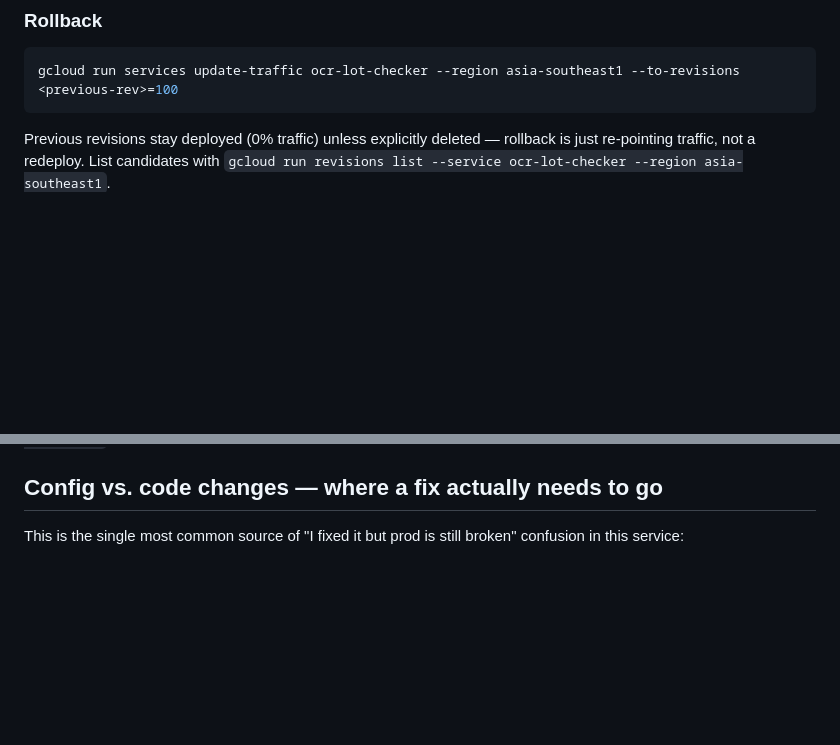
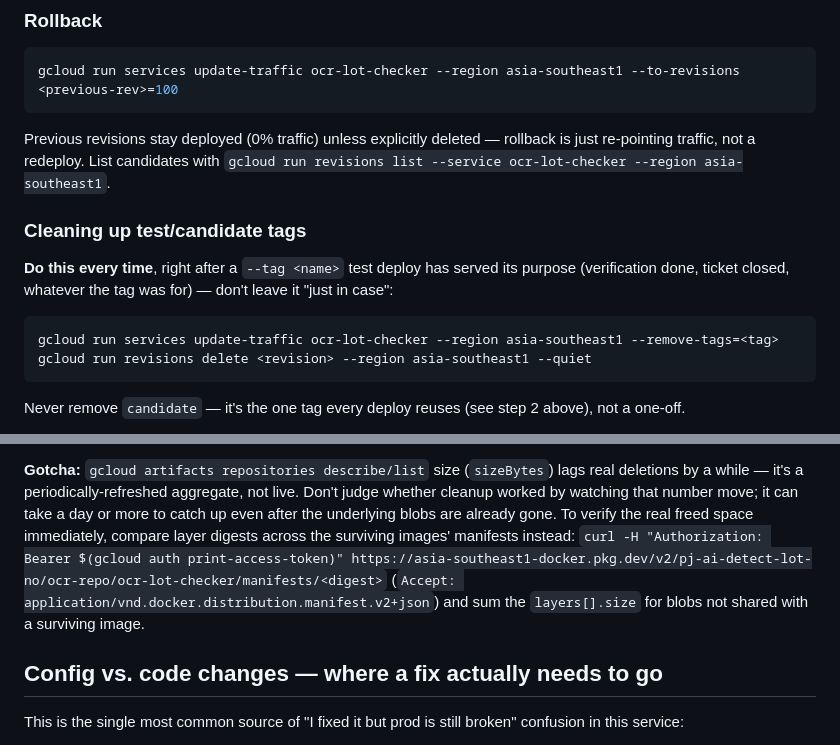
Before and after one commit to copter-TDFB/PJ-AI-CHECK-LOT, a Markdown page: docs/RUNBOOK.md, 2 parts joined by grey strips. GitHub-like rendering; blank space fills up the shorter version.

````diff
--- a/docs/RUNBOOK.md
+++ b/docs/RUNBOOK.md
@@ -70,3 +70,18 @@ gcloud run services update-traffic ocr-lot-checker --region asia-southeast1 --to
 Previous revisions stay deployed (0% traffic) unless explicitly deleted —
 rollback is just re-pointing traffic, not a redeploy. List candidates with
 `gcloud run revisions list --service ocr-lot-checker --region asia-southeast1`.
+
+### Cleaning up test/candidate tags
+
+**Do this every time**, right after a `--tag <name>` test deploy has served its
+purpose (verification done, ticket closed, whatever the tag was for) — don't
+leave it "just in case":
+
+```bash
+gcloud run services update-traffic ocr-lot-checker --region asia-southeast1 --remove-tags=<tag>
+gcloud run revisions delete <revision> --region asia-southeast1 --quiet
+```
+
+Never remove `candidate` — it's the one tag every deploy reuses (see step 2
+above), not a one-off.
+
@@ -73,3 +113,12 @@ rollback is just re-pointing traffic, not a redeploy. List candidates with
+**Gotcha:** `gcloud artifacts repositories describe/list` size (`sizeBytes`)
+lags real deletions by a while — it's a periodically-refreshed aggregate, not
+live. Don't judge whether cleanup worked by watching that number move; it
+can take a day or more to catch up even after the underlying blobs are
+already gone. To verify the real freed space immediately, compare layer
+digests across the surviving images' manifests instead:
+`curl -H "Authorization: Bearer $(gcloud auth print-access-token)" https://asia-southeast1-docker.pkg.dev/v2/pj-ai-detect-lot-no/ocr-repo/ocr-lot-checker/manifests/<digest>`
+(`Accept: application/vnd.docker.distribution.manifest.v2+json`) and sum the
+`layers[].size` for blobs not shared with a surviving image.
 
 ## Config vs. code changes — where a fix actually needs to go
 
````
Also changed, not shown: other parts of docs/RUNBOOK.md (+25 -0 lines), CLAUDE.md (+14 -0 lines).
